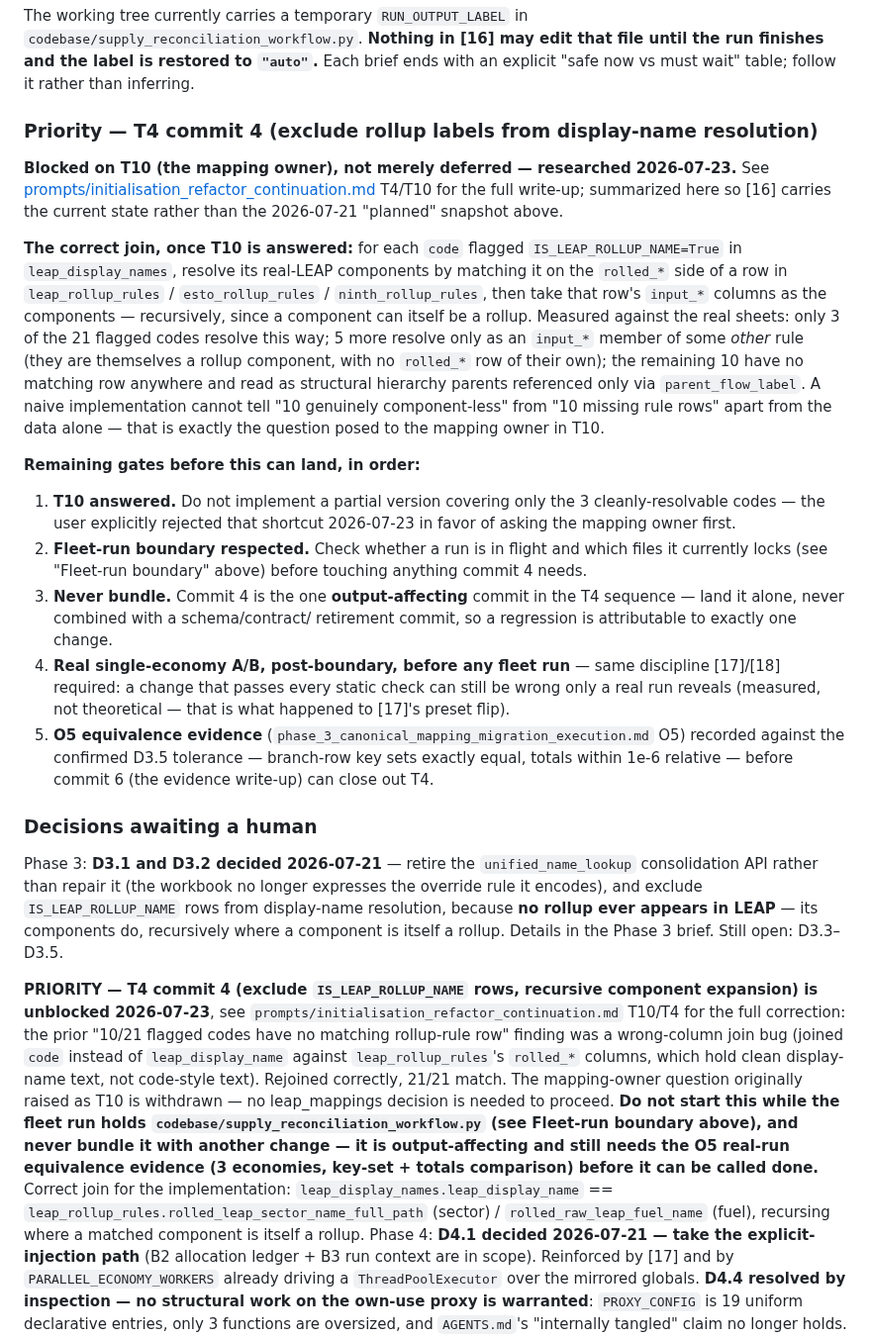
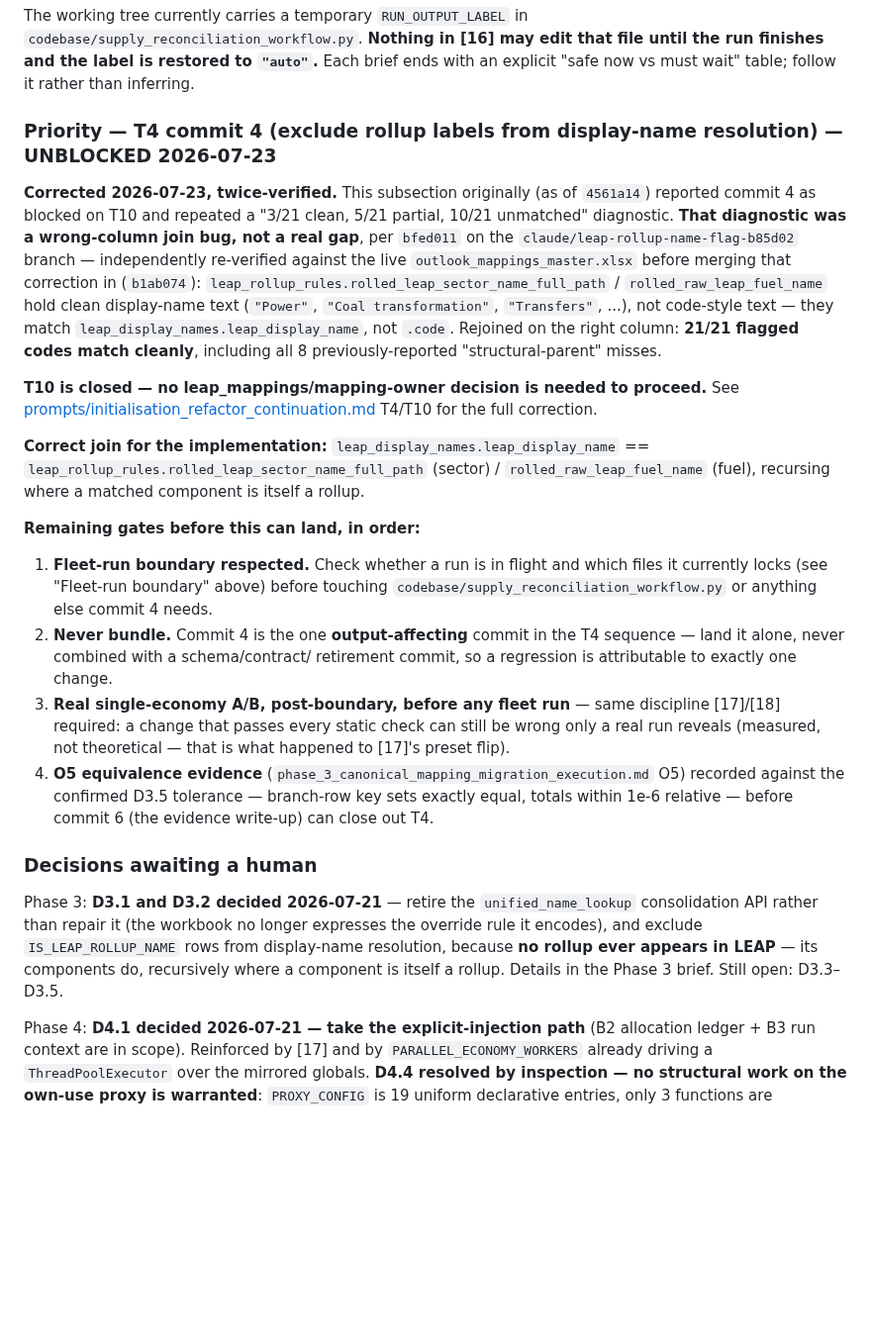
Before and after one commit to asia-pacific-energy-research-centre/leap_initialisation, a Markdown page: docs/work_queue.md, the part around the change. Shown at 99% size. Rendered like a GitHub page; blank space fills up the shorter version.

Commit message:
codex: purge remaining stale T10-blocked/3-5-10-split references post-merge
The bfed011 merge corrected the T4/T10 sections directly but didn't touch
three other places this session's now-stale write-up had duplicated the same
wrong-column-join claim: work_queue.md's own priority subsection (rewritten
here to state the correction instead of repeating the bug), and two D3.5/
suggested-order/decision-table lines in initialisation_refactor_continuation.md
that still said "blocked on T10" or "mapping owner to answer". All now say
T10 is closed and point at the corrected join.

```diff
--- a/docs/work_queue.md
+++ b/docs/work_queue.md
@@ -1231,44 +1231,45 @@ file until the run finishes and the label is restored to `"auto"`.** Each brief
 ends with an explicit "safe now vs must wait" table; follow it rather than
 inferring.
 
-### Priority — T4 commit 4 (exclude rollup labels from display-name resolution)
-
-**Blocked on T10 (the mapping owner), not merely deferred — researched
-2026-07-23.** See
+### Priority — T4 commit 4 (exclude rollup labels from display-name resolution) — UNBLOCKED 2026-07-23
+
+**Corrected 2026-07-23, twice-verified.** This subsection originally (as of
+`4561a14`) reported commit 4 as blocked on T10 and repeated a "3/21 clean,
+5/21 partial, 10/21 unmatched" diagnostic. **That diagnostic was a
+wrong-column join bug, not a real gap**, per `bfed011` on the
+`claude/leap-rollup-name-flag-b85d02` branch — independently re-verified
+against the live `outlook_mappings_master.xlsx` before merging that
+correction in (`b1ab074`): `leap_rollup_rules.rolled_leap_sector_name_full_path`
+/ `rolled_raw_leap_fuel_name` hold clean display-name text (`"Power"`,
+`"Coal transformation"`, `"Transfers"`, ...), not code-style text — they
+match `leap_display_names.leap_display_name`, not `.code`. Rejoined on the
+right column: **21/21 flagged codes match cleanly**, including all 8
+previously-reported "structural-parent" misses.
+
+**T10 is closed — no leap_mappings/mapping-owner decision is needed to
+proceed.** See
 [prompts/initialisation_refactor_continuation.md](prompts/initialisation_refactor_continuation.md)
-T4/T10 for the full write-up; summarized here so [16] carries the current
-state rather than the 2026-07-21 "planned" snapshot above.
-
-**The correct join, once T10 is answered:** for each `code` flagged
-`IS_LEAP_ROLLUP_NAME=True` in `leap_display_names`, resolve its real-LEAP
-components by matching it on the `rolled_*` side of a row in
-`leap_rollup_rules` / `esto_rollup_rules` / `ninth_rollup_rules`, then take
-that row's `input_*` columns as the components — recursively, since a
-component can itself be a rollup. Measured against the real sheets: only
-3 of the 21 flagged codes resolve this way; 5 more resolve only as an
-`input_*` member of some *other* rule (they are themselves a rollup
-component, with no `rolled_*` row of their own); the remaining 10 have no
-matching row anywhere and read as structural hierarchy parents referenced
-only via `parent_flow_label`. A naive implementation cannot tell "10
-genuinely component-less" from "10 missing rule rows" apart from the data
-alone — that is exactly the question posed to the mapping owner in T10.
+T4/T10 for the full correction.
+
+**Correct join for the implementation:** `leap_display_names.leap_display_name`
+== `leap_rollup_rules.rolled_leap_sector_name_full_path` (sector) /
+`rolled_raw_leap_fuel_name` (fuel), recursing where a matched component is
+itself a rollup.
 
 **Remaining gates before this can land, in order:**
 
-1. **T10 answered.** Do not implement a partial version covering only the
-   3 cleanly-resolvable codes — the user explicitly rejected that shortcut
-   2026-07-23 in favor of asking the mapping owner first.
-2. **Fleet-run boundary respected.** Check whether a run is in flight and
+1. **Fleet-run boundary respected.** Check whether a run is in flight and
    which files it currently locks (see "Fleet-run boundary" above) before
-   touching anything commit 4 needs.
-3. **Never bundle.** Commit 4 is the one **output-affecting** commit in the
+   touching `codebase/supply_reconciliation_workflow.py` or anything else
+   commit 4 needs.
+2. **Never bundle.** Commit 4 is the one **output-affecting** commit in the
    T4 sequence — land it alone, never combined with a schema/contract/
    retirement commit, so a regression is attributable to exactly one change.
-4. **Real single-economy A/B, post-boundary, before any fleet run** — same
+3. **Real single-economy A/B, post-boundary, before any fleet run** — same
    discipline [17]/[18] required: a change that passes every static check
    can still be wrong only a real run reveals (measured, not theoretical —
    that is what happened to [17]'s preset flip).
-5. **O5 equivalence evidence** (`phase_3_canonical_mapping_migration_execution.md`
+4. **O5 equivalence evidence** (`phase_3_canonical_mapping_migration_execution.md`
    O5) recorded against the confirmed D3.5 tolerance — branch-row key sets
    exactly equal, totals within 1e-6 relative — before commit 6 (the
    evidence write-up) can close out T4.
@@ -1282,23 +1283,6 @@ display-name resolution, because **no rollup ever appears in LEAP** — its
 components do, recursively where a component is itself a rollup. Details in the
 Phase 3 brief. Still open: D3.3–D3.5.
 
-**PRIORITY — T4 commit 4 (exclude `IS_LEAP_ROLLUP_NAME` rows, recursive
-component expansion) is unblocked 2026-07-23**, see
-`prompts/initialisation_refactor_continuation.md` T10/T4 for the full
-correction: the prior "10/21 flagged codes have no matching rollup-rule row"
-finding was a wrong-column join bug (joined `code` instead of
-`leap_display_name` against `leap_rollup_rules`'s `rolled_*` columns, which
-hold clean display-name text, not code-style text). Rejoined correctly,
-21/21 match. The mapping-owner question originally raised as T10 is
-withdrawn — no leap_mappings decision is needed to proceed. **Do not start
-this while the fleet run holds `codebase/supply_reconciliation_workflow.py`
-(see Fleet-run boundary above), and never bundle it with another change —
-it is output-affecting and still needs the O5 real-run equivalence evidence
-(3 economies, key-set + totals comparison) before it can be called done.**
-Correct join for the implementation: `leap_display_names.leap_display_name`
-== `leap_rollup_rules.rolled_leap_sector_name_full_path` (sector) /
-`rolled_raw_leap_fuel_name` (fuel), recursing where a matched component is
-itself a rollup.
 Phase 4: **D4.1 decided 2026-07-21 — take the explicit-injection path** (B2
 allocation ledger + B3 run context are in scope). Reinforced by [17] and by
 `PARALLEL_ECONOMY_WORKERS` already driving a `ThreadPoolExecutor` over the
```
Also changed, not shown: docs/prompts/initialisation_refactor_continuation.md (+6 -4 lines).
